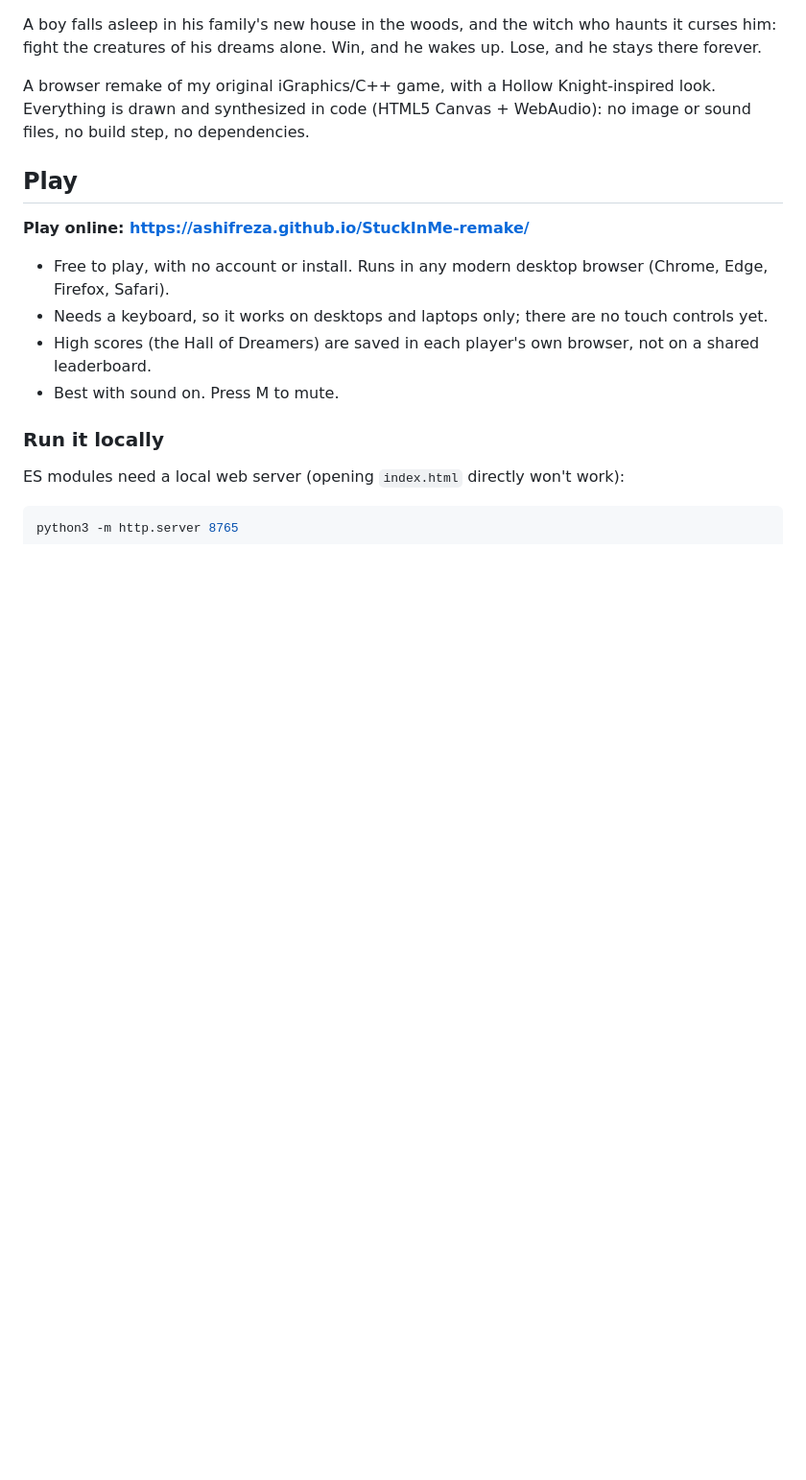
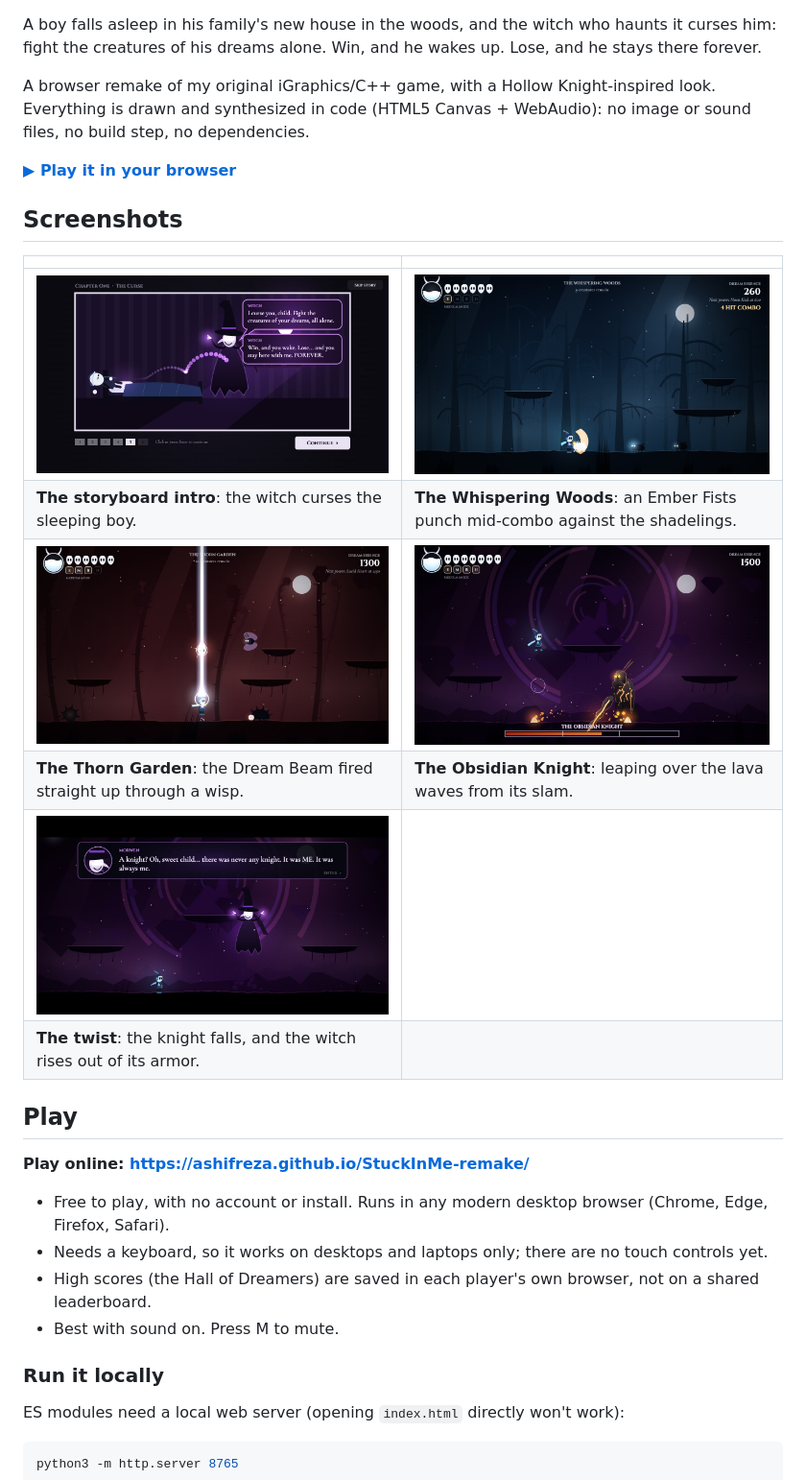
Before and after one commit to ashifReza/StuckInMe-remake, a Markdown page: README.md, the part around one of its changes. Shown at 96% size. Drawn GitHub-style; pictures changed too: docs/screenshots/02-storyboard.jpg (added), docs/screenshots/03-whispering-woods.jpg (added), docs/screenshots/04-thorn-garden-beam.jpg (added); blank space fills up the shorter version.

Commit message:
README: add gameplay screenshots
Six 1280x720 captures rendered straight from the game canvas: title screen,
storyboard intro, Whispering Woods combat, Dream Beam in the Thorn Garden,
the Obsidian Knight, and the witch reveal.

Co-Authored-By: Claude Opus 5.5 <noreply@anthropic.com>

```diff
--- a/README.md
+++ b/README.md
@@ -3,6 +5,19 @@
 A boy falls asleep in his family's new house in the woods, and the witch who haunts it curses him: fight the creatures of his dreams alone. Win, and he wakes up. Lose, and he stays there forever.
 
 A browser remake of my original iGraphics/C++ game, with a Hollow Knight-inspired look. Everything is drawn and synthesized in code (HTML5 Canvas + WebAudio): no image or sound files, no build step, no dependencies.
+
+**[▶ Play it in your browser](https://ashifreza.github.io/StuckInMe-remake/)**
+
+## Screenshots
+
+| | |
+| --- | --- |
+| ![Storyboard intro](docs/screenshots/02-storyboard.jpg) | ![Level 1, The Whispering Woods](docs/screenshots/03-whispering-woods.jpg) |
+| **The storyboard intro**: the witch curses the sleeping boy. | **The Whispering Woods**: an Ember Fists punch mid-combo against the shadelings. |
+| ![Level 3, The Thorn Garden](docs/screenshots/04-thorn-garden-beam.jpg) | ![The Obsidian Knight](docs/screenshots/05-obsidian-knight.jpg) |
+| **The Thorn Garden**: the Dream Beam fired straight up through a wisp. | **The Obsidian Knight**: leaping over the lava waves from its slam. |
+| ![The witch reveal](docs/screenshots/06-witch-reveal.jpg) | |
+| **The twist**: the knight falls, and the witch rises out of its armor. | |
 
 ## Play
 
```
Also changed, not shown: other parts of README.md (+2 -0 lines), docs/screenshots/01-title.jpg (added).
